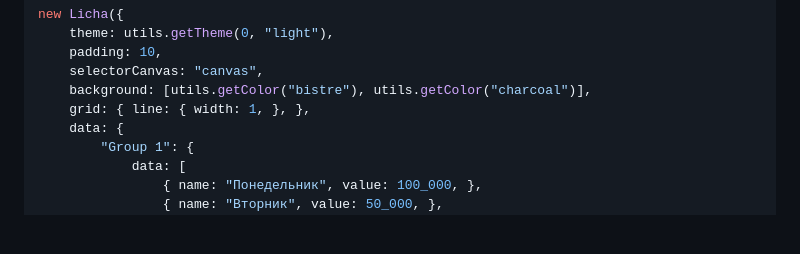
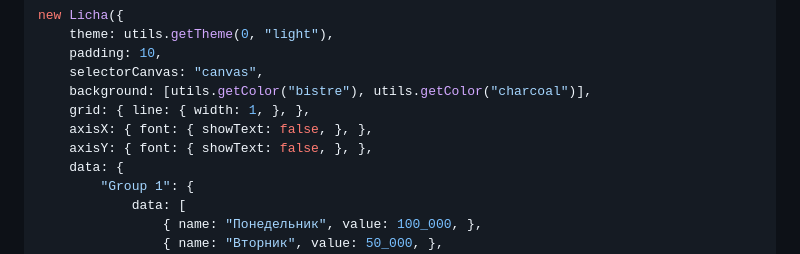
Before and after one commit to Alexandr-web/Licha, a Markdown page: .github/rusDoc.md, the part around the change. GitHub-like rendering; blank space fills up the shorter version.

```diff
--- a/.github/rusDoc.md
+++ b/.github/rusDoc.md
@@ -36,6 +36,8 @@ new Licha({
     selectorCanvas: "canvas",
     background: [utils.getColor("bistre"), utils.getColor("charcoal")],
     grid: { line: { width: 1, }, },
+    axisX: { font: { showText: false, }, },
+    axisY: { font: { showText: false, }, },
     data: {
         "Group 1": {
             data: [
```
Also changed, not shown: readme.md (+2 -0 lines).
